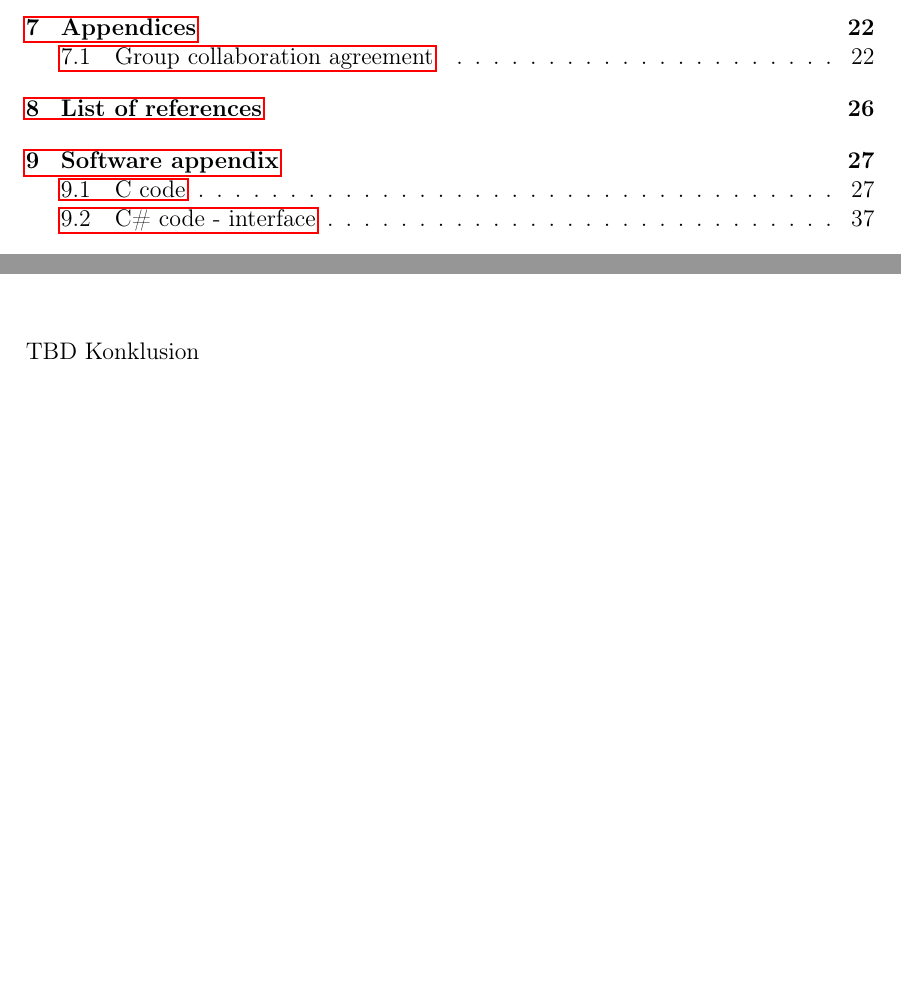
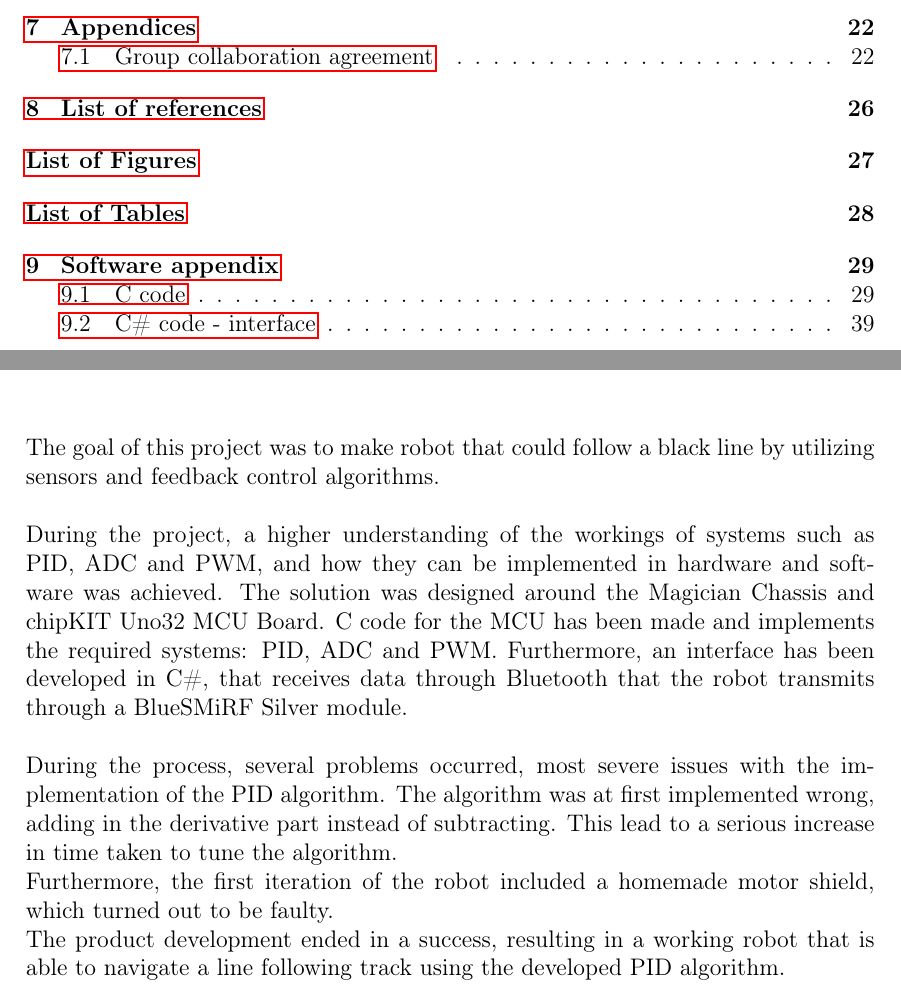
Before and after one commit to Yipiyuk/UCNG2P3, a LaTeX thesis (Rapport/rapport.tex, which reads Rapport/contents/conclussion.tex): two parts of pages 5 and 27 of 49, joined at a grey line, cut so that both start at the same text, the shorter picture padded with empty space. Compiled offline with pdfLaTeX.

Commit message:
Last update!

```diff
--- a/Rapport/contents/conclussion.tex
+++ b/Rapport/contents/conclussion.tex
@@ -1 +1,9 @@
-TBD Konklusion
+The goal of this project was to make robot that could follow a black line by utilizing sensors and feedback control algorithms.
+\\\\
+During the project, a higher understanding of the workings of systems such as PID, ADC and PWM, and how they can be implemented in hardware and software was achieved.
+The solution was designed around the Magician Chassis and chipKIT Uno32 MCU Board.
+C code for the MCU has been made and implements the required systems: PID, ADC and PWM. Furthermore, an interface has been developed in C\#, that receives data through Bluetooth that the robot transmits through a BlueSMiRF Silver module.
+\\\\
+During the process, several problems occurred, most severe issues with the implementation of the PID algorithm. The algorithm was at first implemented wrong, adding in the derivative part instead of subtracting. This lead to a serious increase in time taken to tune the algorithm.\\
+Furthermore, the first iteration of the robot included a homemade motor shield, which turned out to be faulty.\\
+The product development ended in a success, resulting in a working robot that is able to navigate a line following track using the developed PID algorithm.
```
Also changed, not shown: Rapport/contents/formalities/Introduction.tex (+1 -1 lines), Rapport/contents/formalities/frontpage.tex (+1 -0 lines), Rapport/rapport.tex (+3 -3 lines), Rapport/rapport.pdf.
